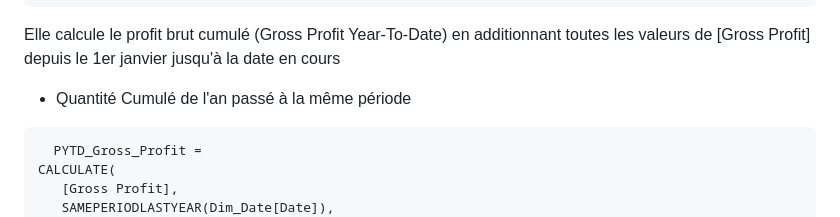
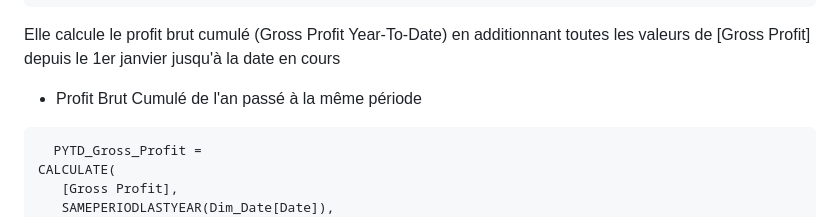
Before and after one commit to jeff541/data-analyst-portfolio, a Markdown page: plant Co performance/README.md, the part around the change. Drawn GitHub-style.

Commit message:
plant co readme

````diff
--- a/plant Co performance/README.md
+++ b/plant Co performance/README.md
@@ -91,7 +91,7 @@ cette mesure vérifie si la période actuelle - 12 mois existe dans notre calend
    YTD_GrossProfit = TOTALYTD([Gross Profit],Fact_Sale[Date_Time])
  ```
 Elle calcule le profit brut cumulé (Gross Profit Year-To-Date) en additionnant toutes les valeurs de [Gross Profit] depuis le 1er janvier jusqu'à la date en cours
- - Quantité Cumulé de l'an passé à la même période
+ - Profit Brut Cumulé de l'an passé à la même période
  ```dax
    PYTD_Gross_Profit =
 CALCULATE(
````
